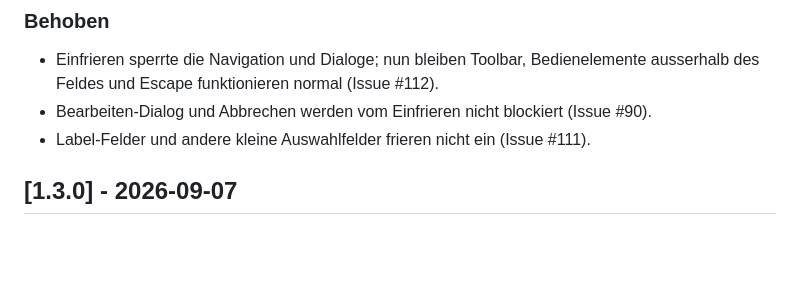
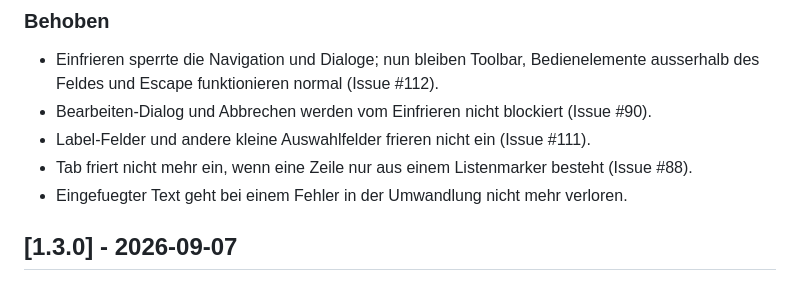
Before and after one commit to pascallink/webkit-ext, a Markdown page: jira-markdown-converter/CHANGELOG.md, the part around the change. GitHub-like rendering; blank space fills up the shorter version.

Commit message:
docs(jira): changelog um den listenmarker-fix ergaenzen
Tab friert nicht mehr ein, wenn eine Zeile nur aus einem Listenmarker
besteht (Issue #88), und eingefuegter Text geht bei einem Fehler in der
Umwandlung nicht mehr verloren.

Co-Authored-By: Claude Haiku 4.5 <noreply@anthropic.com>

```diff
--- a/jira-markdown-converter/CHANGELOG.md
+++ b/jira-markdown-converter/CHANGELOG.md
@@ -15,6 +15,10 @@ festgehalten. Das Format orientiert sich an
 - Bearbeiten-Dialog und Abbrechen werden vom Einfrieren nicht blockiert
   (Issue #90).
 - Label-Felder und andere kleine Auswahlfelder frieren nicht ein (Issue #111).
+- Tab friert nicht mehr ein, wenn eine Zeile nur aus einem Listenmarker
+  besteht (Issue #88).
+- Eingefuegter Text geht bei einem Fehler in der Umwandlung nicht mehr
+  verloren.
 
 ## [1.3.0] - 2026-09-07
 
```
